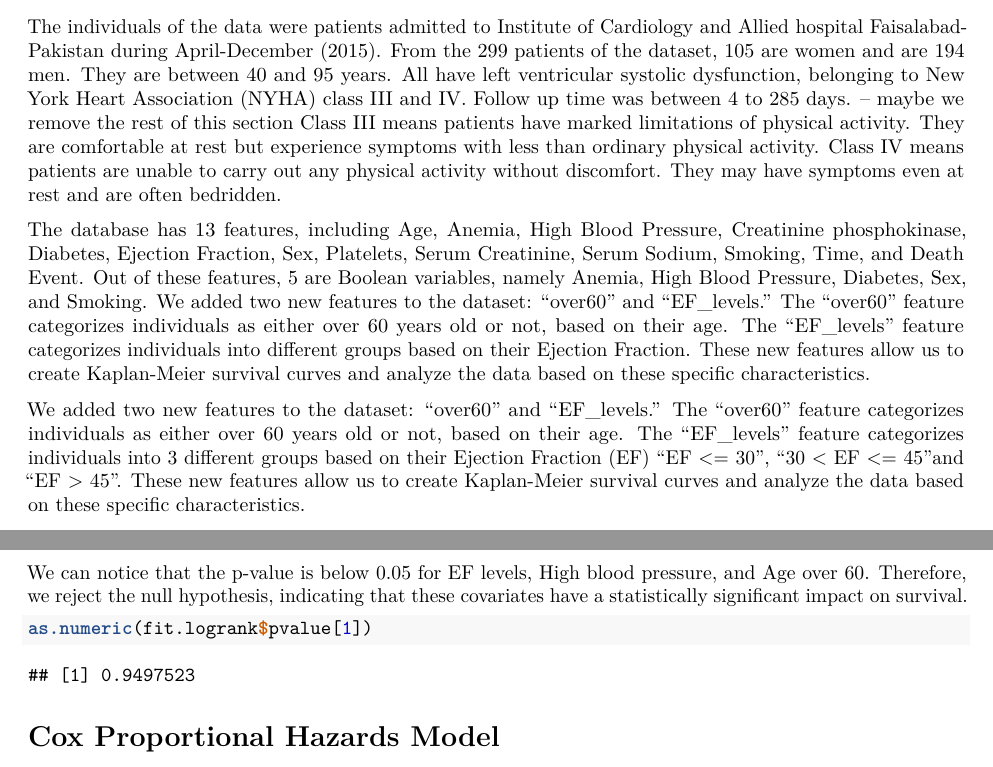
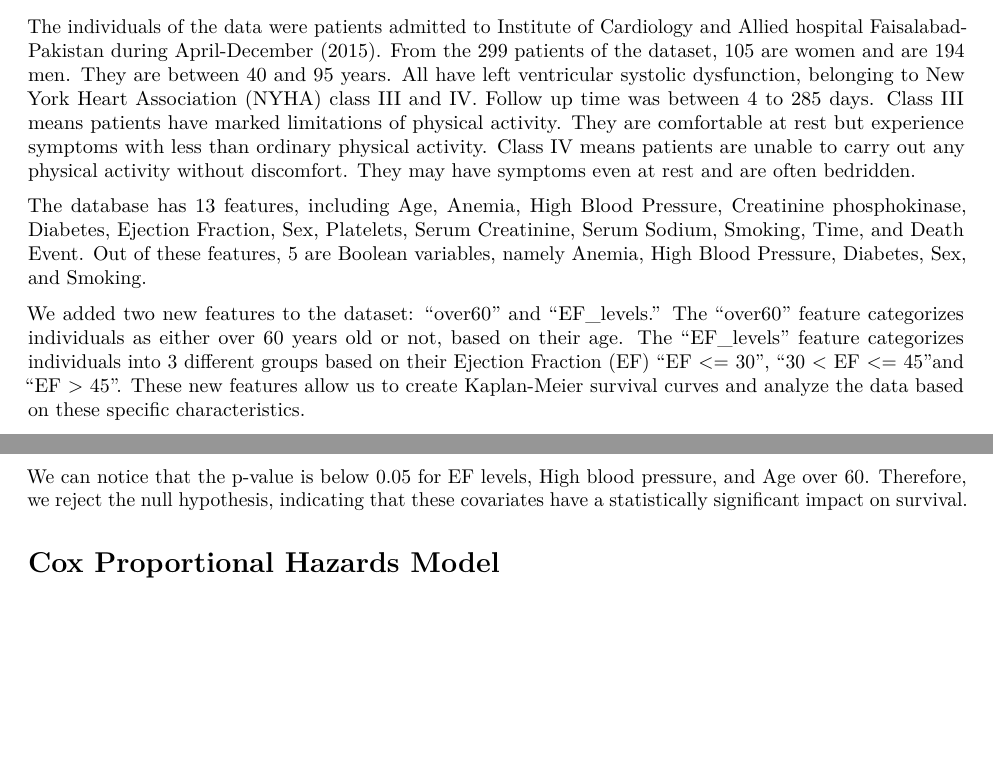
Before and after one commit to zakicode19/Survival_Analysis_Project, an R Markdown document (survival_project.Rmd): two parts of pages 2 and 4 of 7 before the commit and two parts of pages 2 and 4 of 6 after it, joined at a grey line, cut so that both start at the same text, the shorter picture padded with empty space. Rendered offline with R 4.5, knitr and Pandoc, then LaTeX, with nearby package versions; code that draws random numbers runs with fixed seeds of ours.

Commit message:
export notbook to pdf

````diff
--- a/survival_project.Rmd
+++ b/survival_project.Rmd
@@ -20,7 +20,6 @@ library(survminer)
 # Data description
 
 The individuals of the data were patients admitted to Institute of Cardiology and Allied hospital Faisalabad-Pakistan during April-December (2015). From the 299 patients of the dataset, 105 are women and are 194 men. They are between 40 and 95 years. All have left ventricular systolic dysfunction, belonging to  New York Heart Association (NYHA) class III and IV.  Follow up time was between 4 to 285 days.
--- maybe we remove the rest of this section
 Class III means patients have marked limitations of physical activity. They are comfortable at rest but experience symptoms with less than ordinary physical activity. Class IV means patients are unable to carry out any physical activity without discomfort. They may have symptoms even at rest and are often bedridden.
 ```{r, echo=FALSE, message=FALSE, results=FALSE, warning=FALSE}
 data <- read_csv("./data/heart_failure_clinical_records_dataset.csv")
@@ -33,7 +32,7 @@ head(data)
 summary(data)
 ```
 The database has 13 features, including Age, Anemia, High Blood Pressure, Creatinine phosphokinase, Diabetes, Ejection Fraction, Sex, Platelets, Serum Creatinine, Serum Sodium, Smoking, Time, and Death Event. Out of these features, 5 are Boolean variables, namely Anemia, High Blood Pressure, Diabetes, Sex, and Smoking.
-We added two new features to the dataset: "over60" and "EF_levels." The "over60" feature categorizes individuals as either over 60 years old or not, based on their age. The "EF_levels" feature categorizes individuals into different groups based on their Ejection Fraction. These new features allow us to create Kaplan-Meier survival curves and analyze the data based on these specific characteristics.
+
 
 We added two new features to the dataset: "over60" and "EF_levels." The "over60" feature categorizes individuals as either over 60 years old or not, based on their age. The "EF_levels" feature categorizes individuals into 3 different groups based on their Ejection Fraction (EF) "EF <= 30", "30 < EF <= 45"and  "EF > 45". These new features allow us to create Kaplan-Meier survival curves and analyze the data based on these specific characteristics.
 
@@ -160,9 +159,7 @@ fit.logrank
 #From survival curves of male and female and using the log rank test we can concluded that the sex has no significant impact
 
 ```
-```{r}
-as.numeric(fit.logrank$pvalue[1])
-```
+
 
 
 ```{r, echo=FALSE, message=FALSE, results=FALSE, warning=FALSE}
````
Also changed, not shown: survival_project.pdf, survival_project.Rmd (2 more changed lines).
